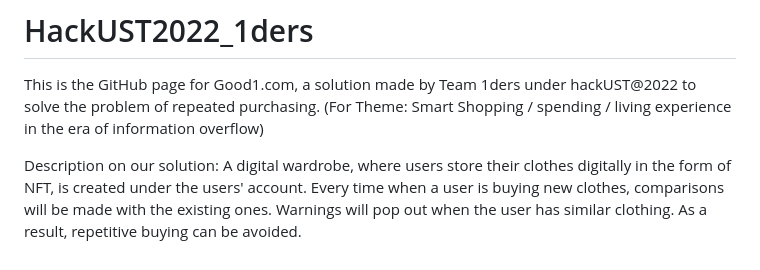
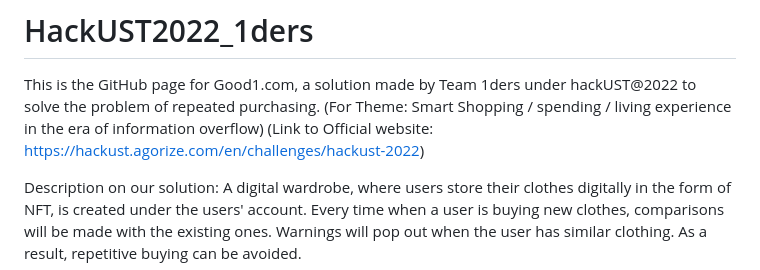
Before and after one commit to samlwxdd/HKUSThackathon2022_1ders, a Markdown page: README.md, the part around the change. Rendered like a GitHub page.

```diff
--- a/README.md
+++ b/README.md
@@ -2,6 +2,7 @@
 
 This is the GitHub page for Good1.com, a solution made by Team 1ders under hackUST@2022 to solve the problem of repeated purchasing.
 (For Theme: Smart Shopping / spending / living experience in the era of information overflow)
+(Link to Official website: https://hackust.agorize.com/en/challenges/hackust-2022)
 
 Description on our solution:
 A digital wardrobe, where users store their clothes digitally in the form of NFT, is created under the users' account.
```
